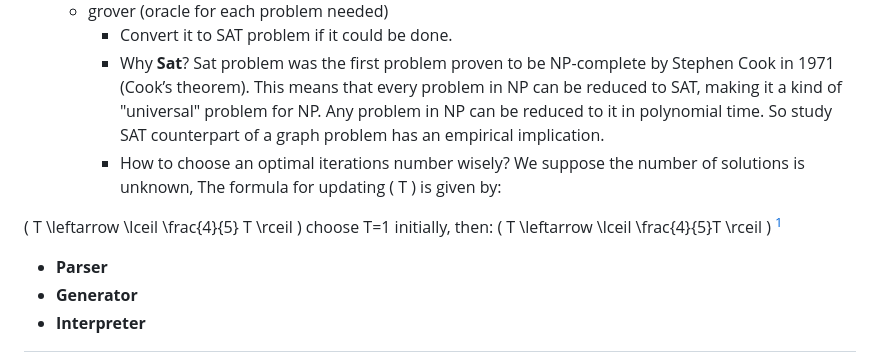
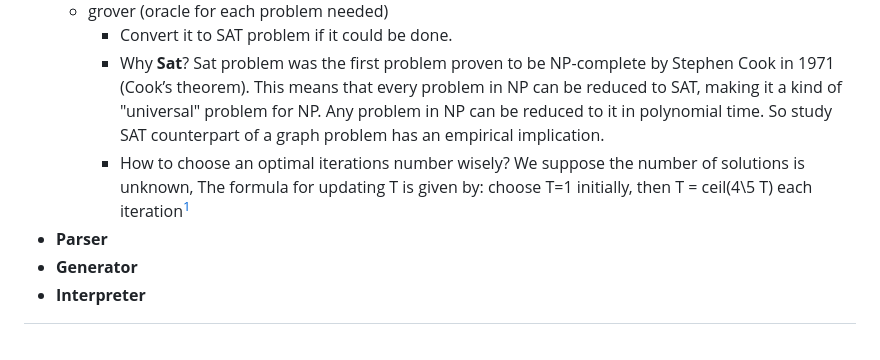
Before and after one commit to Bossy-Ye/C2Q, a Markdown page: README.md, the part around the change. Rendered like a GitHub page.

```diff
--- a/README.md
+++ b/README.md
@@ -54,10 +54,7 @@ different types of problems will be required. And also a translator that gives r
   - grover (oracle for each problem needed)
     - Convert it to SAT problem if it could be done.
     - Why **Sat**? Sat problem was the first problem proven to be NP-complete by Stephen Cook in 1971 (Cook’s theorem). This means that every problem in NP can be           reduced to SAT, making it a kind of "universal" problem for NP. Any problem in NP can be reduced to it in polynomial time. So study SAT counterpart of a graph problem has an empirical implication.
-    - How to choose an optimal iterations number wisely? We suppose the number of solutions is unknown, The formula for updating \( T \) is given by:
-
-\( T \leftarrow \lceil \frac{4}{5} T \rceil \)
- choose T=1 initially, then: \( T \leftarrow \lceil \frac{4}{5}T \rceil \) [^1]
+    - How to choose an optimal iterations number wisely? We suppose the number of solutions is unknown, The formula for updating T is given by: choose T=1 initially, then T = ceil(4\5 T) each iteration[^1]
 - **Parser**
 - **Generator**
 - **Interpreter**
```
